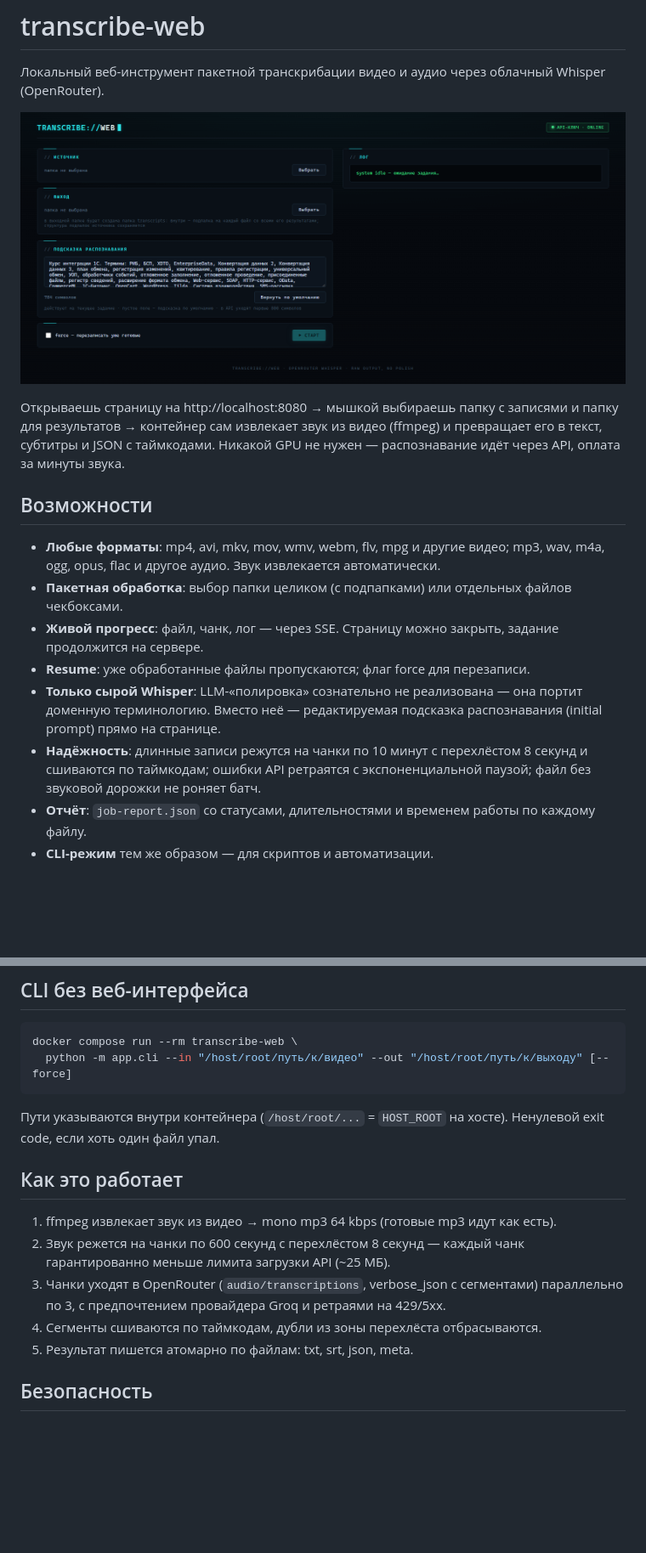
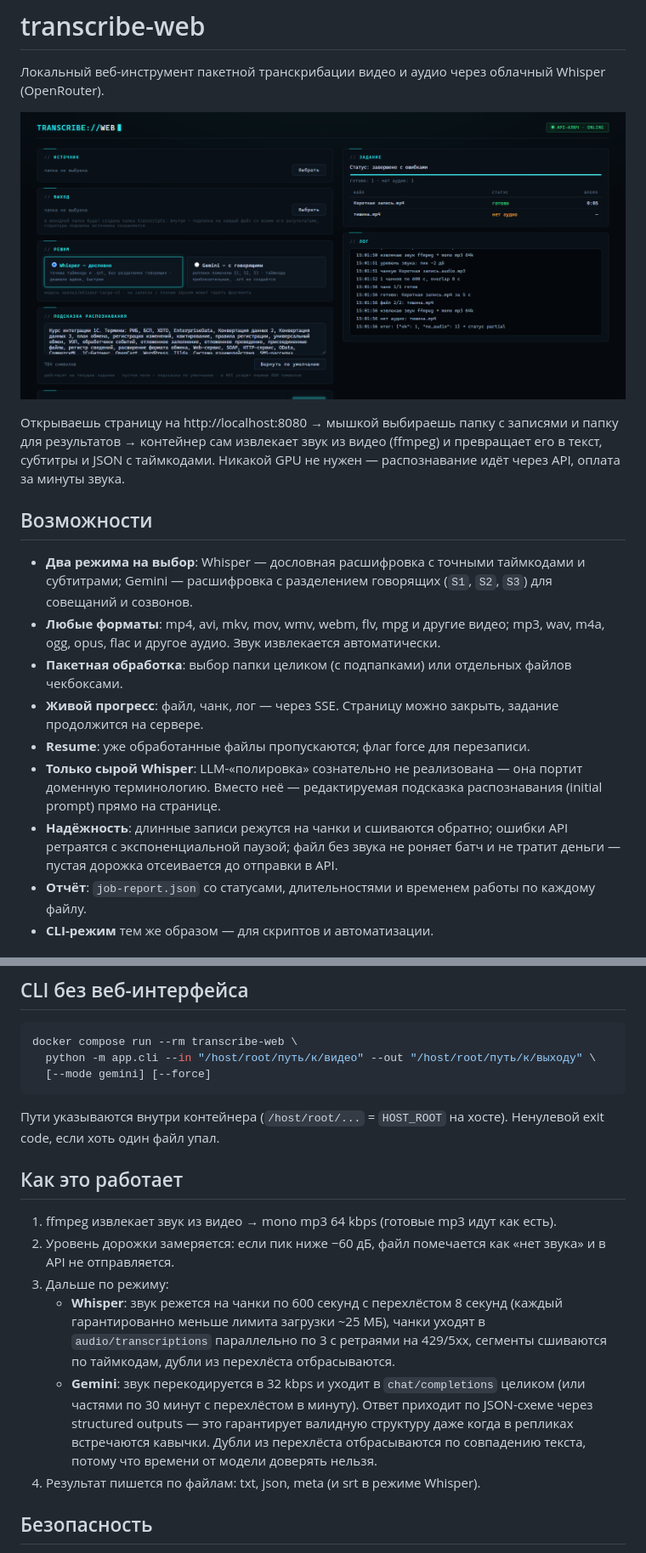
Before and after one commit to egordoronchenko/transcribe-web, a Markdown page: README.md, 2 parts joined by grey strips. Shown at 85% size. Rendered like a GitHub page; pictures changed too: docs/screenshot.png; blank space fills up the shorter version.

````diff
--- a/README.md
+++ b/README.md
@@ -8,12 +8,13 @@
 
 ## Возможности
 
+- **Два режима на выбор**: Whisper — дословная расшифровка с точными таймкодами и субтитрами; Gemini — расшифровка с разделением говорящих (`S1`, `S2`, `S3`) для совещаний и созвонов.
 - **Любые форматы**: mp4, avi, mkv, mov, wmv, webm, flv, mpg и другие видео; mp3, wav, m4a, ogg, opus, flac и другое аудио. Звук извлекается автоматически.
 - **Пакетная обработка**: выбор папки целиком (с подпапками) или отдельных файлов чекбоксами.
 - **Живой прогресс**: файл, чанк, лог — через SSE. Страницу можно закрыть, задание продолжится на сервере.
 - **Resume**: уже обработанные файлы пропускаются; флаг force для перезаписи.
 - **Только сырой Whisper**: LLM-«полировка» сознательно не реализована — она портит доменную терминологию. Вместо неё — редактируемая подсказка распознавания (initial prompt) прямо на странице.
-- **Надёжность**: длинные записи режутся на чанки по 10 минут с перехлёстом 8 секунд и сшиваются по таймкодам; ошибки API ретраятся с экспоненциальной паузой; файл без звуковой дорожки не роняет батч.
+- **Надёжность**: длинные записи режутся на чанки и сшиваются обратно; ошибки API ретраятся с экспоненциальной паузой; файл без звука не роняет батч и не тратит деньги — пустая дорожка отсеивается до отправки в API.
 - **Отчёт**: `job-report.json` со статусами, длительностями и временем работы по каждому файлу.
 - **CLI-режим** тем же образом — для скриптов и автоматизации.
 
@@ -105,7 +143,8 @@ OpenRouter-специфичные настройки роутинга (пред
 
 ```bash
 docker compose run --rm transcribe-web \
-  python -m app.cli --in "/host/root/путь/к/видео" --out "/host/root/путь/к/выходу" [--force]
+  python -m app.cli --in "/host/root/путь/к/видео" --out "/host/root/путь/к/выходу" \
+  [--mode gemini] [--force]
 ```
 
 Пути указываются внутри контейнера (`/host/root/...` = `HOST_ROOT` на хосте).
@@ -114,10 +153,11 @@ docker compose run --rm transcribe-web \
 ## Как это работает
 
 1. ffmpeg извлекает звук из видео → mono mp3 64 kbps (готовые mp3 идут как есть).
-2. Звук режется на чанки по 600 секунд с перехлёстом 8 секунд — каждый чанк гарантированно меньше лимита загрузки API (~25 МБ).
-3. Чанки уходят в OpenRouter (`audio/transcriptions`, verbose_json с сегментами) параллельно по 3, с предпочтением провайдера Groq и ретраями на 429/5xx.
-4. Сегменты сшиваются по таймкодам, дубли из зоны перехлёста отбрасываются.
-5. Результат пишется атомарно по файлам: txt, srt, json, meta.
+2. Уровень дорожки замеряется: если пик ниже −60 дБ, файл помечается как «нет звука» и в API не отправляется.
+3. Дальше по режиму:
+   - **Whisper**: звук режется на чанки по 600 секунд с перехлёстом 8 секунд (каждый гарантированно меньше лимита загрузки ~25 МБ), чанки уходят в `audio/transcriptions` параллельно по 3 с ретраями на 429/5xx, сегменты сшиваются по таймкодам, дубли из перехлёста отбрасываются.
+   - **Gemini**: звук перекодируется в 32 kbps и уходит в `chat/completions` целиком (или частями по 30 минут с перехлёстом в минуту). Ответ приходит по JSON-схеме через structured outputs — это гарантирует валидную структуру даже когда в репликах встречаются кавычки. Дубли из перехлёста отбрасываются по совпадению текста, потому что времени от модели доверять нельзя.
+4. Результат пишется по файлам: txt, json, meta (и srt в режиме Whisper).
 
 ## Безопасность
 
````
Also changed, not shown: other parts of README.md (+42 -5 lines), 9 other files.
